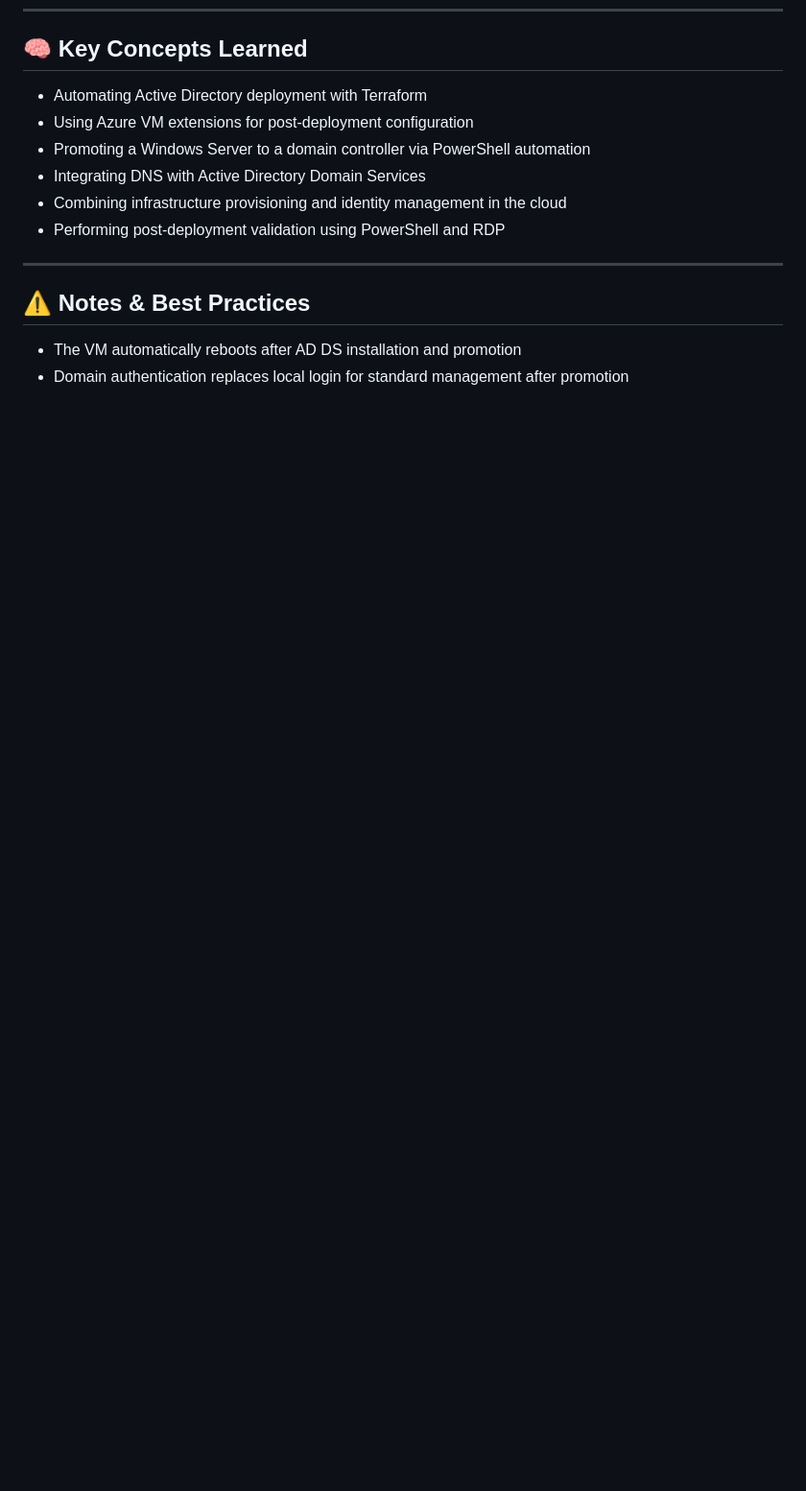
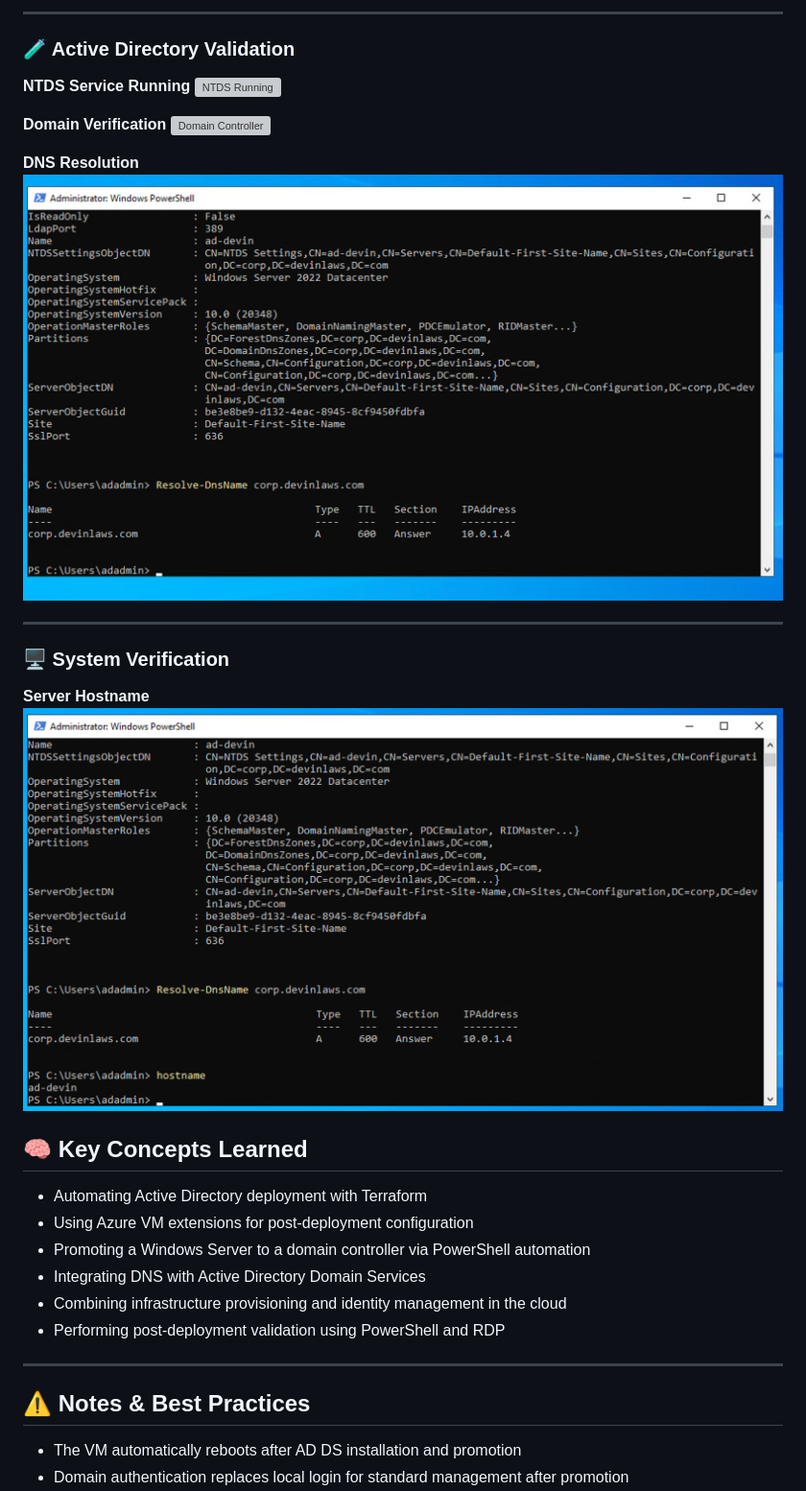
Before and after one commit to devinlaws50-wq/cyber-notes, a Markdown page: week-09-azure-ad-domain-controller-terraform/README.md, the part around one of its changes. Shown at 96% size. Drawn GitHub-style; blank space fills up the shorter version; grey boxes are pictures that could not be loaded.

```diff
--- a/week-09-azure-ad-domain-controller-terraform/README.md
+++ b/week-09-azure-ad-domain-controller-terraform/README.md
@@ -196,3 +216,22 @@ Place these images under the `screenshots/` directory and reference them here as
+---
+
+### 🧪 Active Directory Validation
+
+**NTDS Service Running**
+![NTDS Running](screenshots/week-09-ntds-running.png)
+
+**Domain Verification**
+![Domain Controller](screenshots/week-09-domain-controller.png)
+
+**DNS Resolution**
+![DNS Resolution](screenshots/week-09-dns-resolution.png)
+
+---
+
+### 🖥️ System Verification
+
+**Server Hostname**
+![Hostname](screenshots/week-09-server-hostname.png)
 
 ## 🧠 Key Concepts Learned
 
```
Also changed, not shown: other parts of week-09-azure-ad-domain-controller-terraform/README.md (+26 -6 lines).
